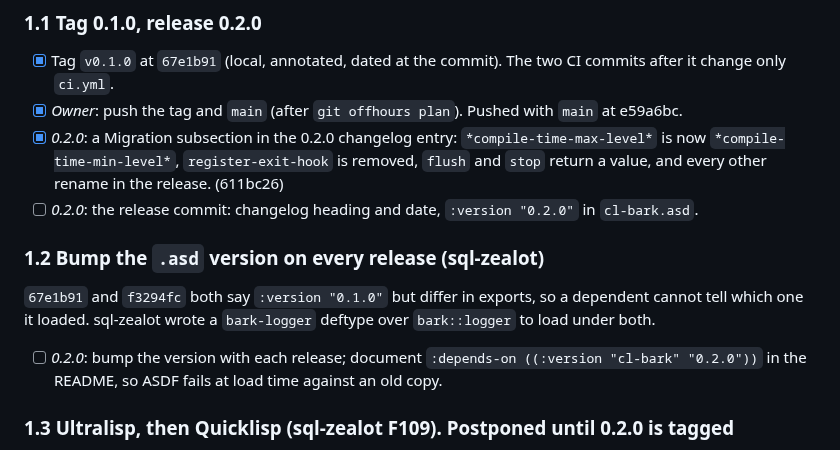
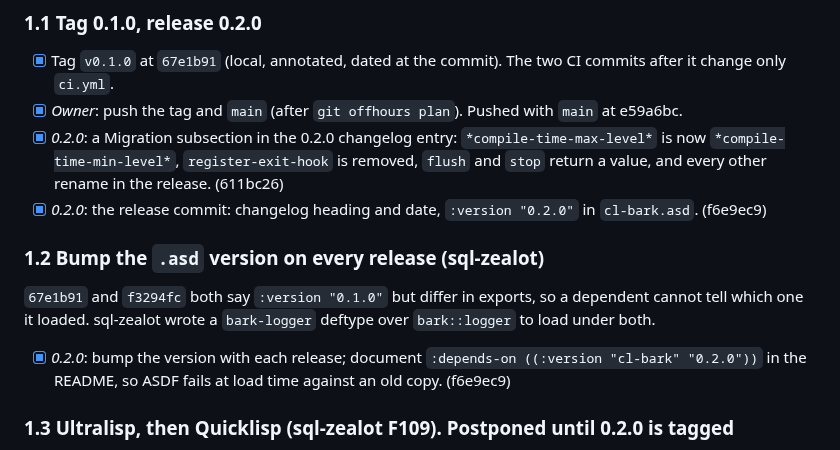
Before and after one commit to ivanbulanov/cl-bark, a Markdown page: ROADMAP.md, the part around the change. GitHub-like rendering.

Commit message:
ROADMAP: tick the 0.2.0 release commit

```diff
--- a/ROADMAP.md
+++ b/ROADMAP.md
@@ -66,15 +66,15 @@ application.
 - [x] *0.2.0*: a Migration subsection in the 0.2.0 changelog entry: `*compile-time-max-level*` is now
   `*compile-time-min-level*`, `register-exit-hook` is removed, `flush` and `stop` return a value, and every other
   rename in the release. (611bc26)
-- [ ] *0.2.0*: the release commit: changelog heading and date, `:version "0.2.0"` in `cl-bark.asd`.
+- [x] *0.2.0*: the release commit: changelog heading and date, `:version "0.2.0"` in `cl-bark.asd`. (f6e9ec9)
 
 ### 1.2 Bump the `.asd` version on every release (sql-zealot)
 
 `67e1b91` and `f3294fc` both say `:version "0.1.0"` but differ in exports, so a dependent cannot tell which one it
 loaded. sql-zealot wrote a `bark-logger` deftype over `bark::logger` to load under both.
 
-- [ ] *0.2.0*: bump the version with each release; document `:depends-on ((:version "cl-bark" "0.2.0"))` in the
-  README, so ASDF fails at load time against an old copy.
+- [x] *0.2.0*: bump the version with each release; document `:depends-on ((:version "cl-bark" "0.2.0"))` in the
+  README, so ASDF fails at load time against an old copy. (f6e9ec9)
 
 ### 1.3 Ultralisp, then Quicklisp (sql-zealot F109). Postponed until 0.2.0 is tagged
 
```
